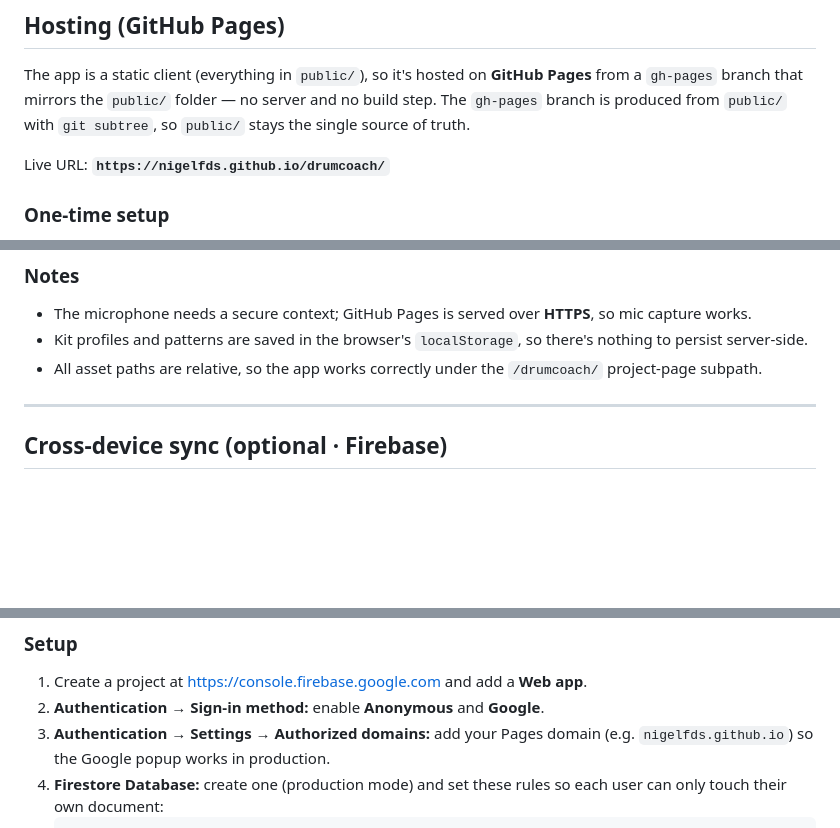
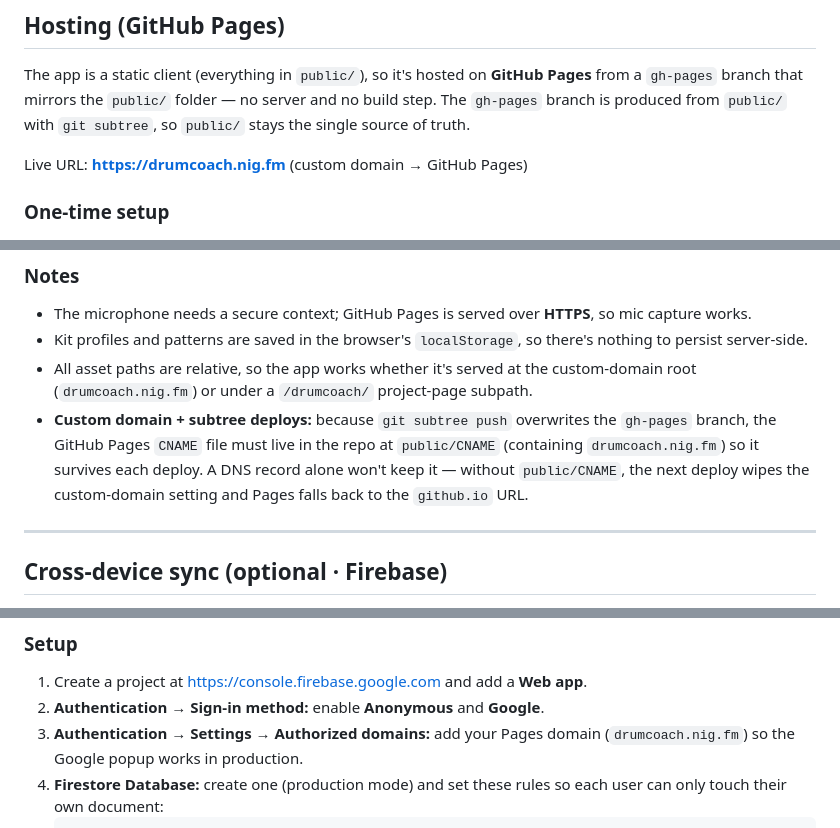
Before and after one commit to nigelfds/drumcoach, a Markdown page: README.md, 3 parts joined by grey strips. Drawn GitHub-style; blank space fills up the shorter version.

Commit message:
README: live URL is drumcoach.nig.fm
- Update live URL and Firebase authorized-domain example to the custom domain.
- Note that public/CNAME is needed so subtree deploys don't wipe the GitHub
  Pages custom-domain setting.

Co-Authored-By: Claude Opus 4.8 <noreply@anthropic.com>

````diff
--- a/README.md
+++ b/README.md
@@ -52,7 +52,7 @@ The app is a static client (everything in `public/`), so it's hosted on
 no server and no build step. The `gh-pages` branch is produced from `public/`
 with `git subtree`, so `public/` stays the single source of truth.
 
-Live URL: **`https://nigelfds.github.io/drumcoach/`**
+Live URL: **<https://drumcoach.nig.fm>** (custom domain → GitHub Pages)
 
 ### One-time setup
 
@@ -92,8 +92,14 @@ git subtree push --prefix public origin gh-pages
   so mic capture works.
 - Kit profiles and patterns are saved in the browser's `localStorage`, so there's
   nothing to persist server-side.
-- All asset paths are relative, so the app works correctly under the
-  `/drumcoach/` project-page subpath.
+- All asset paths are relative, so the app works whether it's served at the
+  custom-domain root (`drumcoach.nig.fm`) or under a `/drumcoach/` project-page
+  subpath.
+- **Custom domain + subtree deploys:** because `git subtree push` overwrites the
+  `gh-pages` branch, the GitHub Pages `CNAME` file must live in the repo at
+  `public/CNAME` (containing `drumcoach.nig.fm`) so it survives each deploy.
+  A DNS record alone won't keep it — without `public/CNAME`, the next deploy
+  wipes the custom-domain setting and Pages falls back to the `github.io` URL.
 
 ---
 
@@ -120,7 +126,7 @@ How it behaves:
 1. Create a project at <https://console.firebase.google.com> and add a **Web app**.
 2. **Authentication → Sign-in method:** enable **Anonymous** and **Google**.
 3. **Authentication → Settings → Authorized domains:** add your Pages domain
-   (e.g. `nigelfds.github.io`) so the Google popup works in production.
+   (`drumcoach.nig.fm`) so the Google popup works in production.
 4. **Firestore Database:** create one (production mode) and set these rules so each
    user can only touch their own document:
    ```
````
